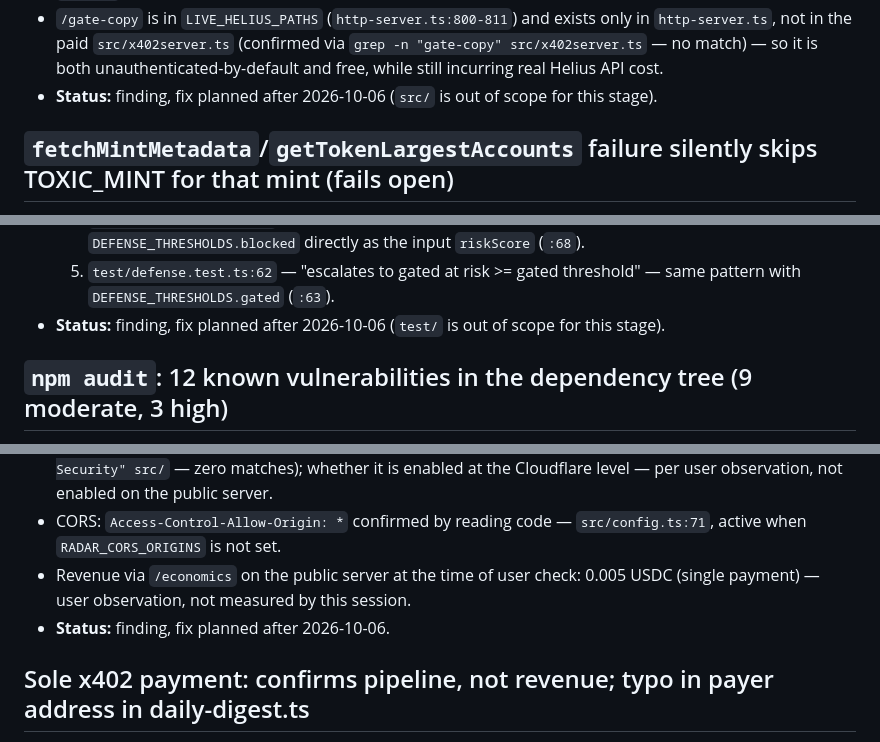
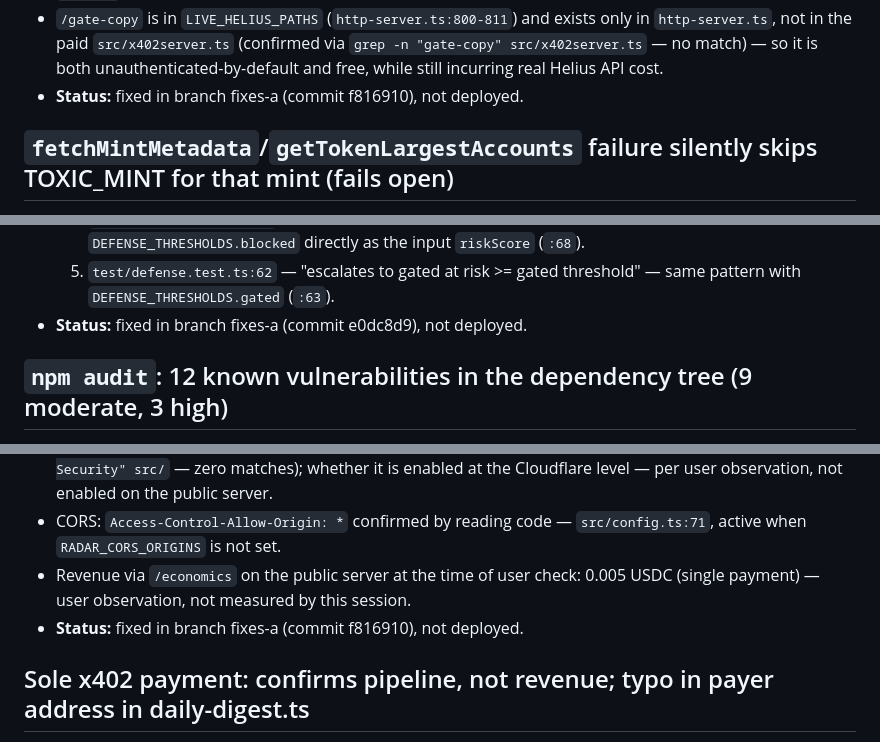
Before and after one commit to daniilmilintieiev-ux/wallet-radar, a Markdown page: docs/KNOWN-ISSUES.md, 3 parts joined by grey strips. GitHub-like rendering.

```diff
--- a/docs/KNOWN-ISSUES.md
+++ b/docs/KNOWN-ISSUES.md
@@ -135,8 +125,7 @@ a separate, future change.
   (confirmed via `grep -n "gate-copy" src/x402server.ts` — no match) — so
   it is both unauthenticated-by-default and free, while still incurring
   real Helius API cost.
-- **Status:** finding, fix planned after 2026-10-06 (`src/`
-  is out of scope for this stage).
+- **Status:** fixed in branch fixes-a (commit f816910), not deployed.
 
 ## `fetchMintMetadata`/`getTokenLargestAccounts` failure silently skips TOXIC_MINT for that mint (fails open)
 
@@ -256,8 +245,7 @@ a separate, future change.
      `riskScore` (`:68`).
   5. `test/defense.test.ts:62` — "escalates to gated at risk >= gated
      threshold" — same pattern with `DEFENSE_THRESHOLDS.gated` (`:63`).
-- **Status:** finding, fix planned after 2026-10-06 (`test/`
-  is out of scope for this stage).
+- **Status:** fixed in branch fixes-a (commit e0dc8d9), not deployed.
 
 ## `npm audit`: 12 known vulnerabilities in the dependency tree (9 moderate, 3 high)
 
@@ -318,7 +306,7 @@ a separate, future change.
 - HSTS: `Strict-Transport-Security` header is nowhere set in the application (`grep -rn "Strict-Transport-Security" src/` — zero matches); whether it is enabled at the Cloudflare level — per user observation, not enabled on the public server.
 - CORS: `Access-Control-Allow-Origin: *` confirmed by reading code — `src/config.ts:71`, active when `RADAR_CORS_ORIGINS` is not set.
 - Revenue via `/economics` on the public server at the time of user check: 0.005 USDC (single payment) — user observation, not measured by this session.
-- **Status:** finding, fix planned after 2026-10-06.
+- **Status:** fixed in branch fixes-a (commit f816910), not deployed.
 
 ## Sole x402 payment: confirms pipeline, not revenue; typo in payer address in daily-digest.ts
 
```
Also changed, not shown: other parts of docs/KNOWN-ISSUES.md (+5 -15 lines).
